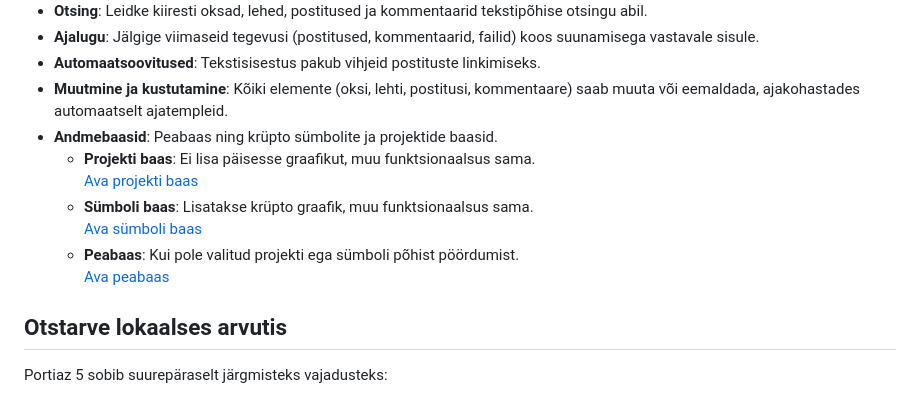
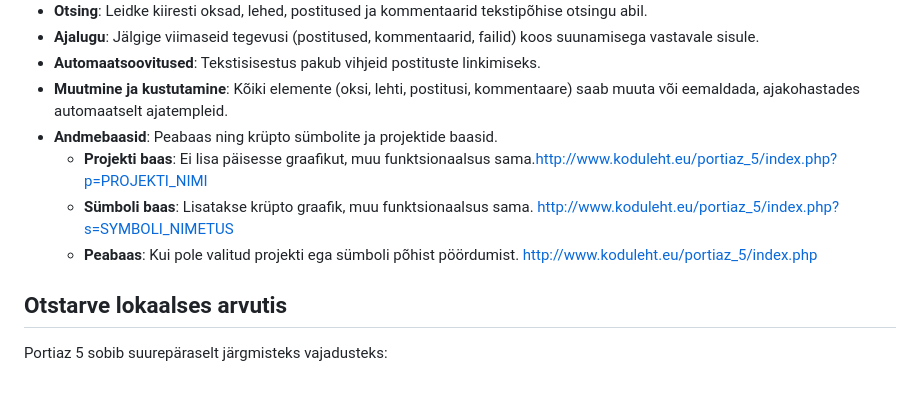
Before and after one commit to brunn/portiaz_5, a Markdown page: README.md, the part around the change. GitHub-like rendering.

```diff
--- a/README.md
+++ b/README.md
@@ -18,12 +18,9 @@ Olen lisanud krüpto graafikute võimaluse Tradingview poolselt, et näiteks kor
 - **Automaatsoovitused**: Tekstisisestus pakub vihjeid postituste linkimiseks.
 - **Muutmine ja kustutamine**: Kõiki elemente (oksi, lehti, postitusi, kommentaare) saab muuta või eemaldada, ajakohastades automaatselt ajatempleid.
 - **Andmebaasid**: Peabaas ning krüpto sümbolite ja projektide baasid.
-  - **Projekti baas**: Ei lisa päisesse graafikut, muu funktsionaalsus sama.
-    [Ava projekti baas](http://www.koduleht.eu/portiaz_5/index.php?p=PROJEKTI_NIMI)
-  - **Sümboli baas**: Lisatakse krüpto graafik, muu funktsionaalsus sama.
-    [Ava sümboli baas](http://www.koduleht.eu/portiaz_5/index.php?s=SYMBOLI_NIMETUS)
-  - **Peabaas**: Kui pole valitud projekti ega sümboli põhist pöördumist.
-    [Ava peabaas](http://www.koduleht.eu/portiaz_5/index.php)
+  - **Projekti baas**: Ei lisa päisesse graafikut, muu funktsionaalsus sama.http://www.koduleht.eu/portiaz_5/index.php?p=PROJEKTI_NIMI
+  - **Sümboli baas**: Lisatakse krüpto graafik, muu funktsionaalsus sama. http://www.koduleht.eu/portiaz_5/index.php?s=SYMBOLI_NIMETUS
+  - **Peabaas**: Kui pole valitud projekti ega sümboli põhist pöördumist. http://www.koduleht.eu/portiaz_5/index.php
 
 ## Otstarve lokaalses arvutis
 Portiaz 5 sobib suurepäraselt järgmisteks vajadusteks:
```
